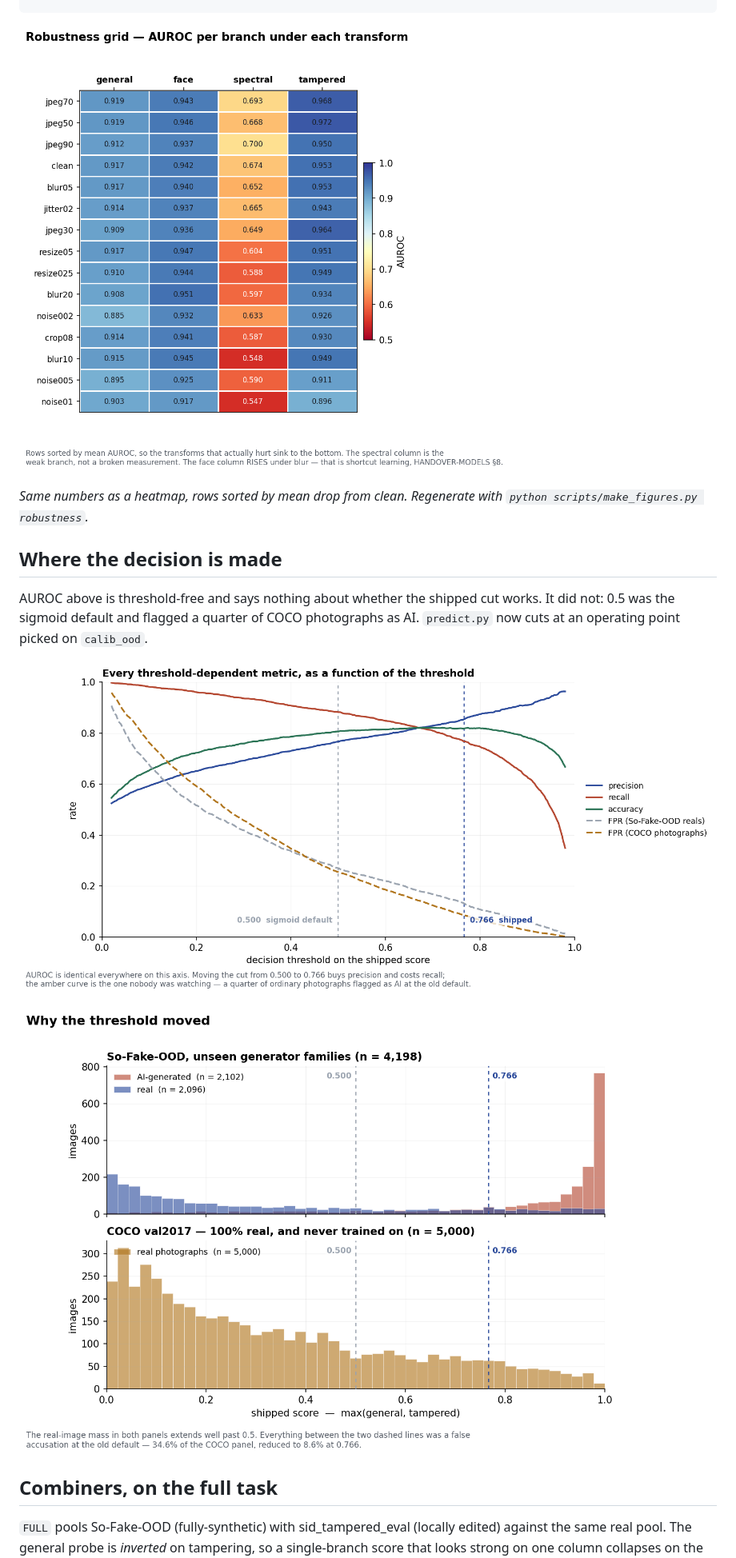
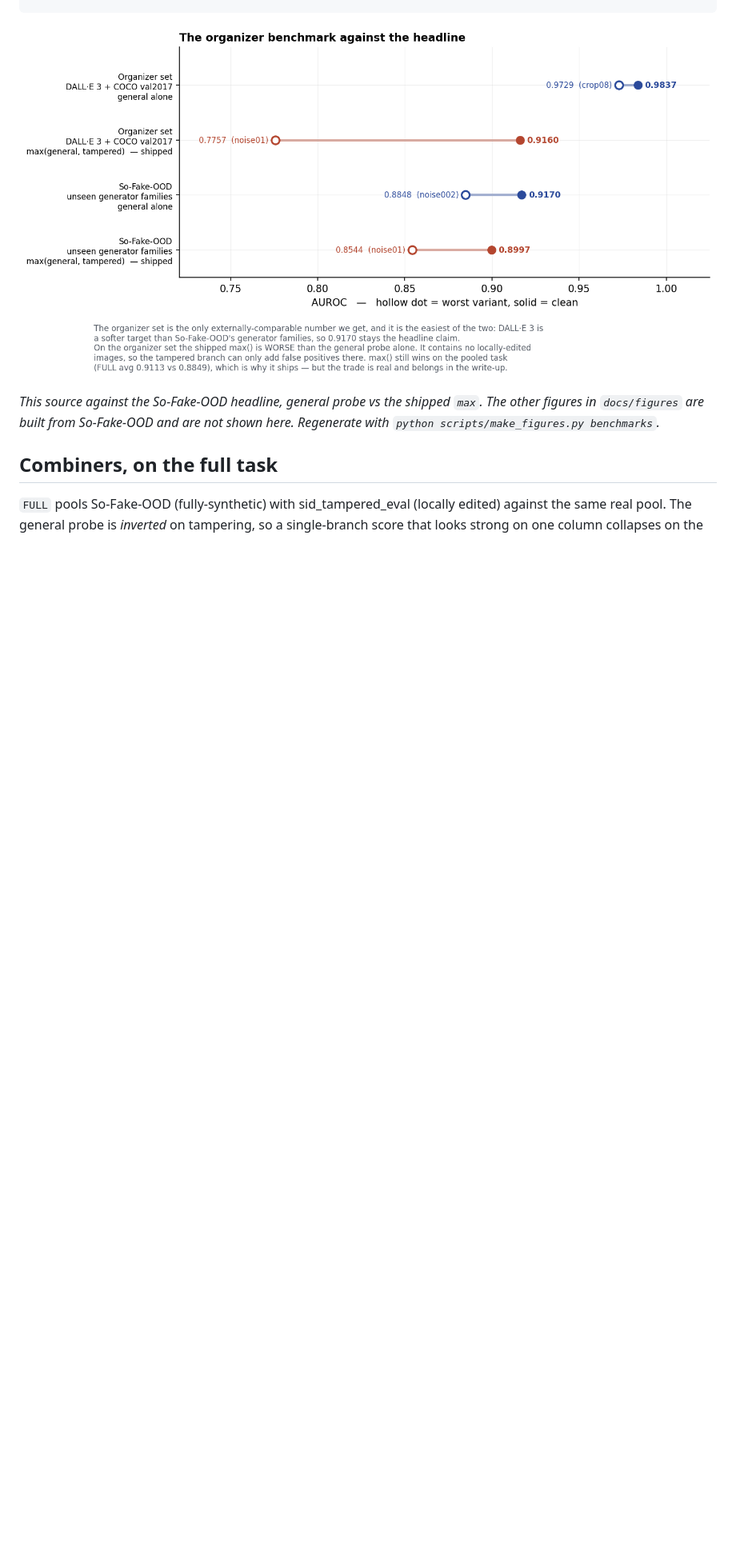
Before and after one commit to adrieljss/quorum-robust-ai-image-detection, a Markdown page: docs/robustness-organizer_val.md, the part around the change. Shown at 80% size. Rendered like a GitHub page; pictures changed too: docs/figures/benchmarks.png (added), docs/figures/robustness.png, docs/figures/separation.png; blank space fills up the shorter version.

````diff
--- a/docs/robustness-organizer_val.md
+++ b/docs/robustness-organizer_val.md
@@ -35,17 +35,9 @@ resize025   0.9854 0.9109    0.5199    0.9002
 resize05    0.9844 0.9372    0.6170    0.8740
 ```
 
-![Robustness grid](figures/robustness.png)
+![Benchmarks](figures/benchmarks.png)
 
-_Same numbers as a heatmap, rows sorted by mean drop from clean. Regenerate with `python scripts/make_figures.py robustness`._
-
-## Where the decision is made
-
-AUROC above is threshold-free and says nothing about whether the shipped cut works. It did not: 0.5 was the sigmoid default and flagged a quarter of COCO photographs as AI. `predict.py` now cuts at an operating point picked on `calib_ood`.
-
-![Threshold sweep](figures/threshold.png)
-
-![Score separation](figures/separation.png)
+_This source against the So-Fake-OOD headline, general probe vs the shipped `max`. The other figures in `docs/figures` are built from So-Fake-OOD and are not shown here. Regenerate with `python scripts/make_figures.py benchmarks`._
 
 ## Combiners, on the full task
 
````
Also changed, not shown: 2 other files.
